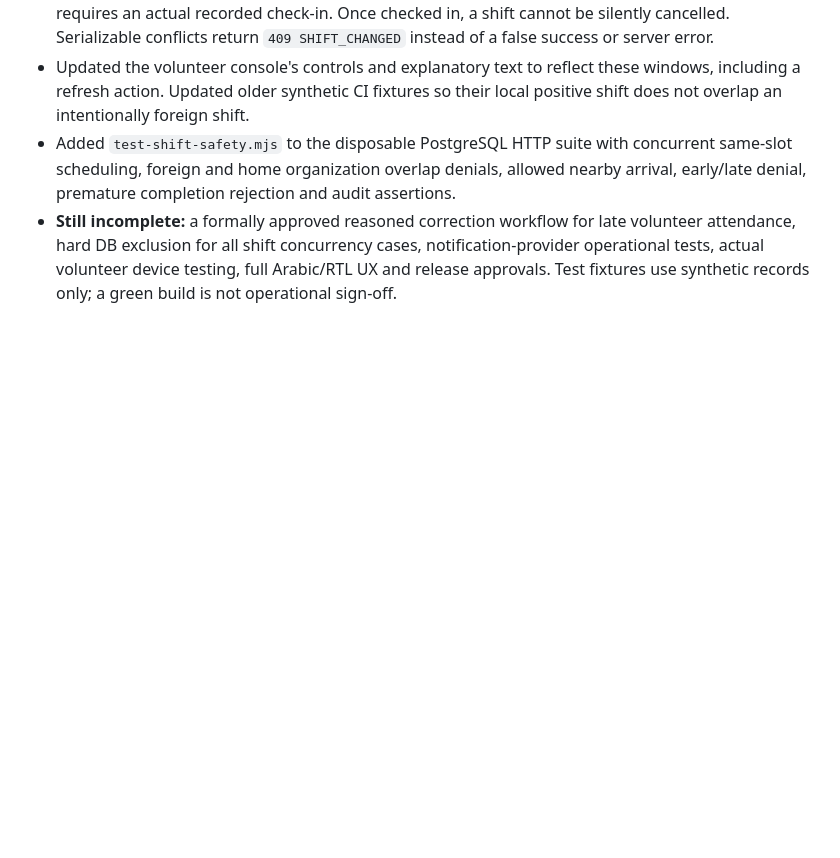
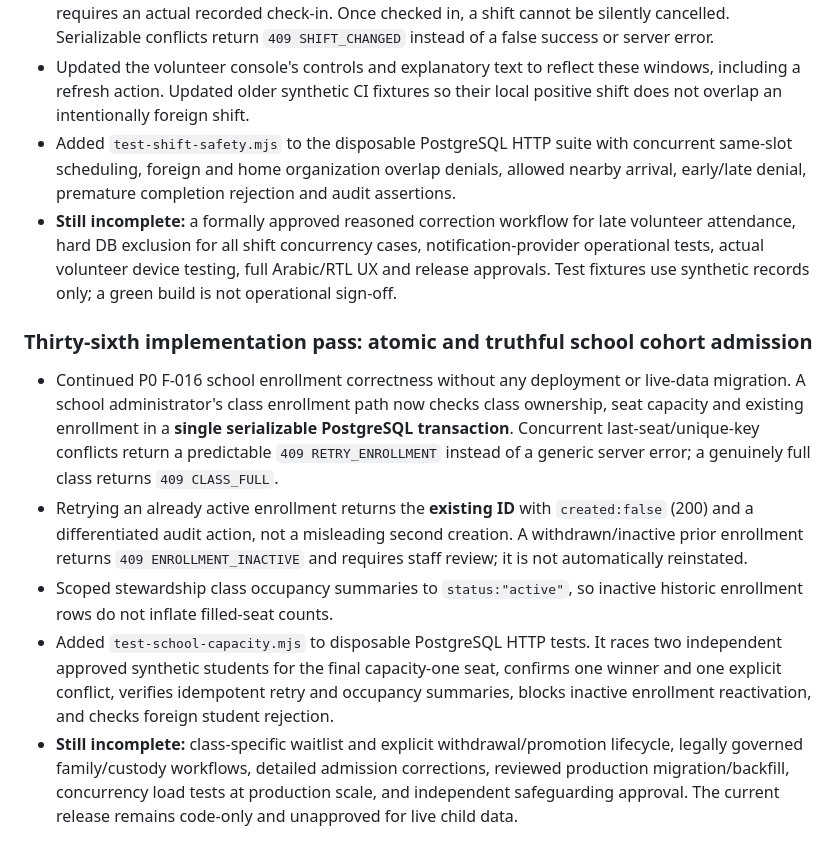
Before and after one commit to AnasAbuJamal/masjid-community, a Markdown page: IMPLEMENTATION_STATUS.md, the part around the change. Drawn GitHub-style; blank space fills up the shorter version.

Commit message:
docs(status): record school last-seat correctness and remaining gates

```diff
--- a/IMPLEMENTATION_STATUS.md
+++ b/IMPLEMENTATION_STATUS.md
@@ -248,3 +248,10 @@ No feature is considered production-complete until it meets the privacy, accurac
 - Updated the volunteer console's controls and explanatory text to reflect these windows, including a refresh action. Updated older synthetic CI fixtures so their local positive shift does not overlap an intentionally foreign shift.
 - Added `test-shift-safety.mjs` to the disposable PostgreSQL HTTP suite with concurrent same-slot scheduling, foreign and home organization overlap denials, allowed nearby arrival, early/late denial, premature completion rejection and audit assertions.
 - **Still incomplete:** a formally approved reasoned correction workflow for late volunteer attendance, hard DB exclusion for all shift concurrency cases, notification-provider operational tests, actual volunteer device testing, full Arabic/RTL UX and release approvals. Test fixtures use synthetic records only; a green build is not operational sign-off.
+
+### Thirty-sixth implementation pass: atomic and truthful school cohort admission
+- Continued P0 F-016 school enrollment correctness without any deployment or live-data migration. A school administrator's class enrollment path now checks class ownership, seat capacity and existing enrollment in a **single serializable PostgreSQL transaction**. Concurrent last-seat/unique-key conflicts return a predictable `409 RETRY_ENROLLMENT` instead of a generic server error; a genuinely full class returns `409 CLASS_FULL`.
+- Retrying an already active enrollment returns the **existing ID** with `created:false` (200) and a differentiated audit action, not a misleading second creation. A withdrawn/inactive prior enrollment returns `409 ENROLLMENT_INACTIVE` and requires staff review; it is not automatically reinstated.
+- Scoped stewardship class occupancy summaries to `status:"active"`, so inactive historic enrollment rows do not inflate filled-seat counts.
+- Added `test-school-capacity.mjs` to disposable PostgreSQL HTTP tests. It races two independent approved synthetic students for the final capacity-one seat, confirms one winner and one explicit conflict, verifies idempotent retry and occupancy summaries, blocks inactive enrollment reactivation, and checks foreign student rejection.
+- **Still incomplete:** class-specific waitlist and explicit withdrawal/promotion lifecycle, legally governed family/custody workflows, detailed admission corrections, reviewed production migration/backfill, concurrency load tests at production scale, and independent safeguarding approval. The current release remains code-only and unapproved for live child data.
```
